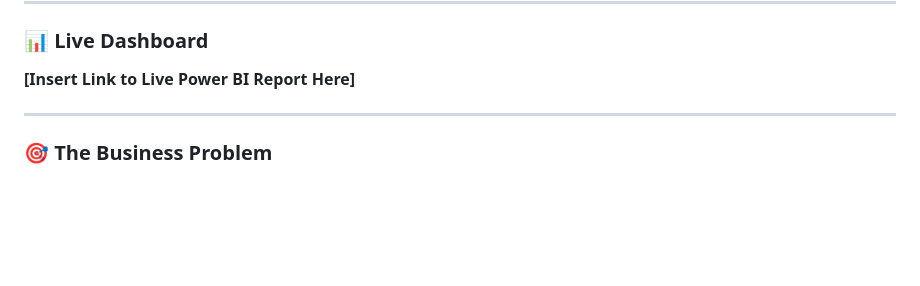
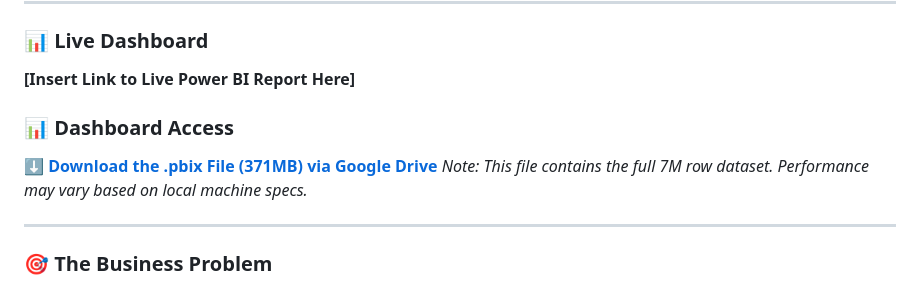
Before and after one commit to MominPathann/US-Aviation-Reliability-Audit, a Markdown page: README.md, the part around the change. GitHub-like rendering; blank space fills up the shorter version.

```diff
--- a/README.md
+++ b/README.md
@@ -9,6 +9,10 @@ Unlike standard dashboards that track "delays," this system quantifies the **fin
 
 ### 📊 Live Dashboard
 **[Insert Link to Live Power BI Report Here]**
+
+### 📊 Dashboard Access
+**[⬇️ Download the .pbix File (371MB) via Google Drive](INSERT_YOUR_GOOGLE_DRIVE_LINK_HERE)**
+*Note: This file contains the full 7M row dataset. Performance may vary based on local machine specs.*
 
 ---
 
```
